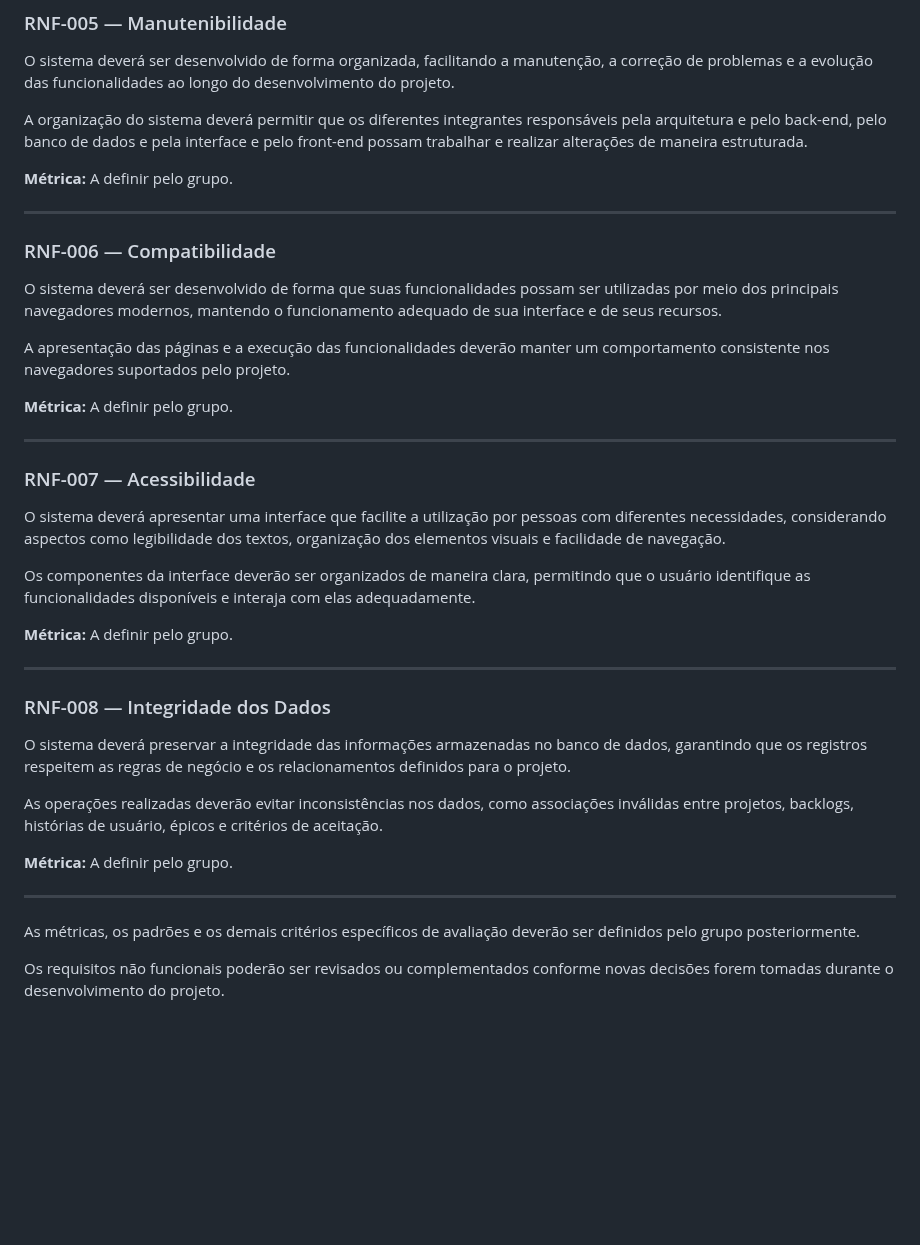
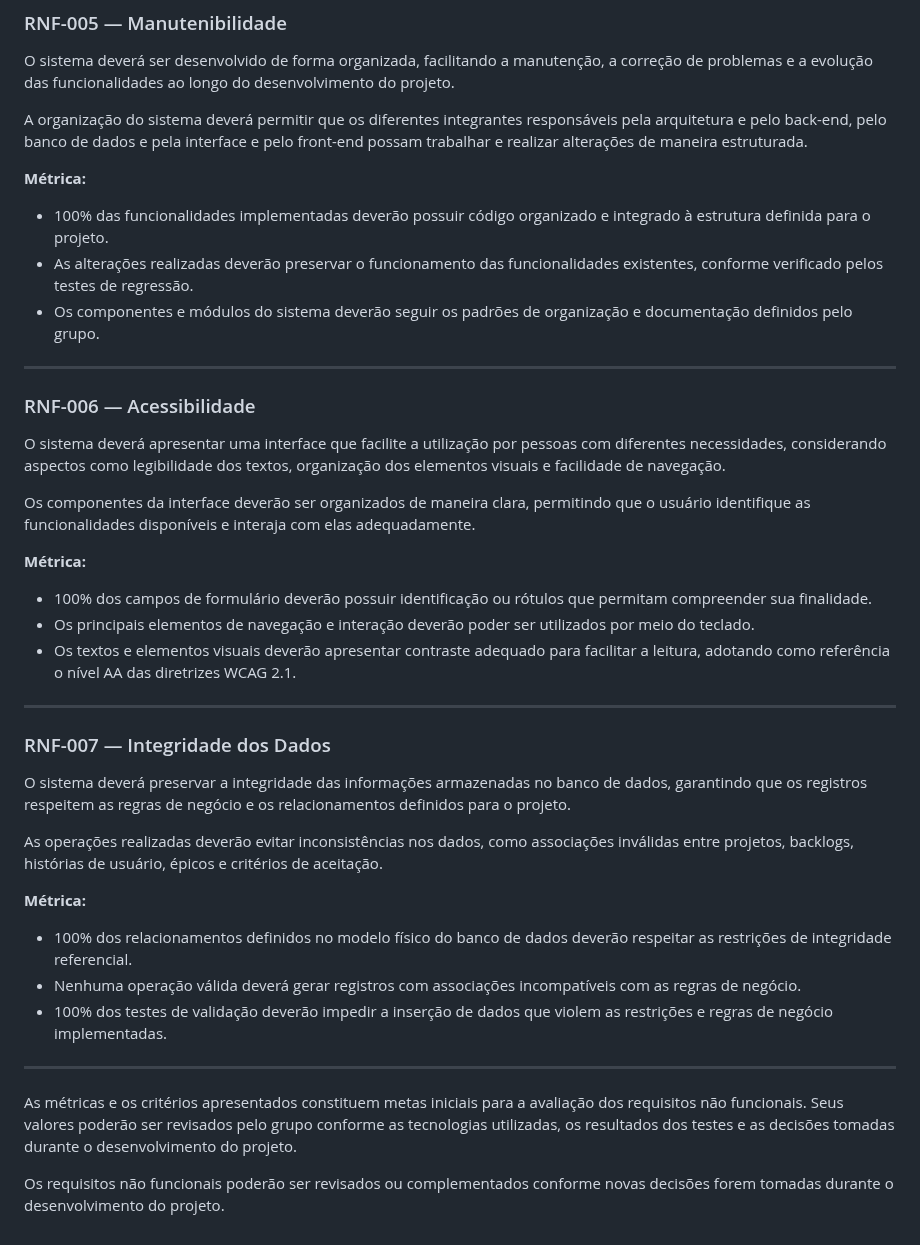
Before and after one commit to guilhermelirar/Trabalho_EngSW, a Markdown page: docs/03-reqs-nao-funcionais.md, the part around one of its changes. GitHub-like rendering; blank space fills up the shorter version.

```diff
--- a/docs/03-reqs-nao-funcionais.md
+++ b/docs/03-reqs-nao-funcionais.md
@@ -68,40 +77,39 @@ O sistema deverá ser desenvolvido de forma organizada, facilitando a manutenç
 
 A organização do sistema deverá permitir que os diferentes integrantes responsáveis pela arquitetura e pelo back-end, pelo banco de dados e pela interface e pelo front-end possam trabalhar e realizar alterações de maneira estruturada.
 
-**Métrica:** A definir pelo grupo.
+**Métrica:**
+- 100% das funcionalidades implementadas deverão possuir código organizado e integrado à estrutura definida para o projeto.
+- As alterações realizadas deverão preservar o funcionamento das funcionalidades existentes, conforme verificado pelos testes de regressão.
+- Os componentes e módulos do sistema deverão seguir os padrões de organização e documentação definidos pelo grupo.
 
 ---
 
-### RNF-006 — Compatibilidade
-
-O sistema deverá ser desenvolvido de forma que suas funcionalidades possam ser utilizadas por meio dos principais navegadores modernos, mantendo o funcionamento adequado de sua interface e de seus recursos.
-
-A apresentação das páginas e a execução das funcionalidades deverão manter um comportamento consistente nos navegadores suportados pelo projeto.
-
-**Métrica:** A definir pelo grupo.
-
----
-
-### RNF-007 — Acessibilidade
+### RNF-006 — Acessibilidade
 
 O sistema deverá apresentar uma interface que facilite a utilização por pessoas com diferentes necessidades, considerando aspectos como legibilidade dos textos, organização dos elementos visuais e facilidade de navegação.
 
 Os componentes da interface deverão ser organizados de maneira clara, permitindo que o usuário identifique as funcionalidades disponíveis e interaja com elas adequadamente.
 
-**Métrica:** A definir pelo grupo.
+**Métrica:**
+- 100% dos campos de formulário deverão possuir identificação ou rótulos que permitam compreender sua finalidade.
+- Os principais elementos de navegação e interação deverão poder ser utilizados por meio do teclado.
+- Os textos e elementos visuais deverão apresentar contraste adequado para facilitar a leitura, adotando como referência o nível AA das diretrizes WCAG 2.1.
 
 ---
 
-### RNF-008 — Integridade dos Dados
+### RNF-007 — Integridade dos Dados
 
 O sistema deverá preservar a integridade das informações armazenadas no banco de dados, garantindo que os registros respeitem as regras de negócio e os relacionamentos definidos para o projeto.
 
 As operações realizadas deverão evitar inconsistências nos dados, como associações inválidas entre projetos, backlogs, histórias de usuário, épicos e critérios de aceitação.
 
-**Métrica:** A definir pelo grupo.
+**Métrica:**
+- 100% dos relacionamentos definidos no modelo físico do banco de dados deverão respeitar as restrições de integridade referencial.
+- Nenhuma operação válida deverá gerar registros com associações incompatíveis com as regras de negócio.
+- 100% dos testes de validação deverão impedir a inserção de dados que violem as restrições e regras de negócio implementadas.
 
 ---
 
-As métricas, os padrões e os demais critérios específicos de avaliação deverão ser definidos pelo grupo posteriormente.
+As métricas e os critérios apresentados constituem metas iniciais para a avaliação dos requisitos não funcionais. Seus valores poderão ser revisados pelo grupo conforme as tecnologias utilizadas, os resultados dos testes e as decisões tomadas durante o desenvolvimento do projeto.
 
 Os requisitos não funcionais poderão ser revisados ou complementados conforme novas decisões forem tomadas durante o desenvolvimento do projeto.
```
Also changed, not shown: other parts of docs/03-reqs-nao-funcionais.md (+14 -5 lines).
